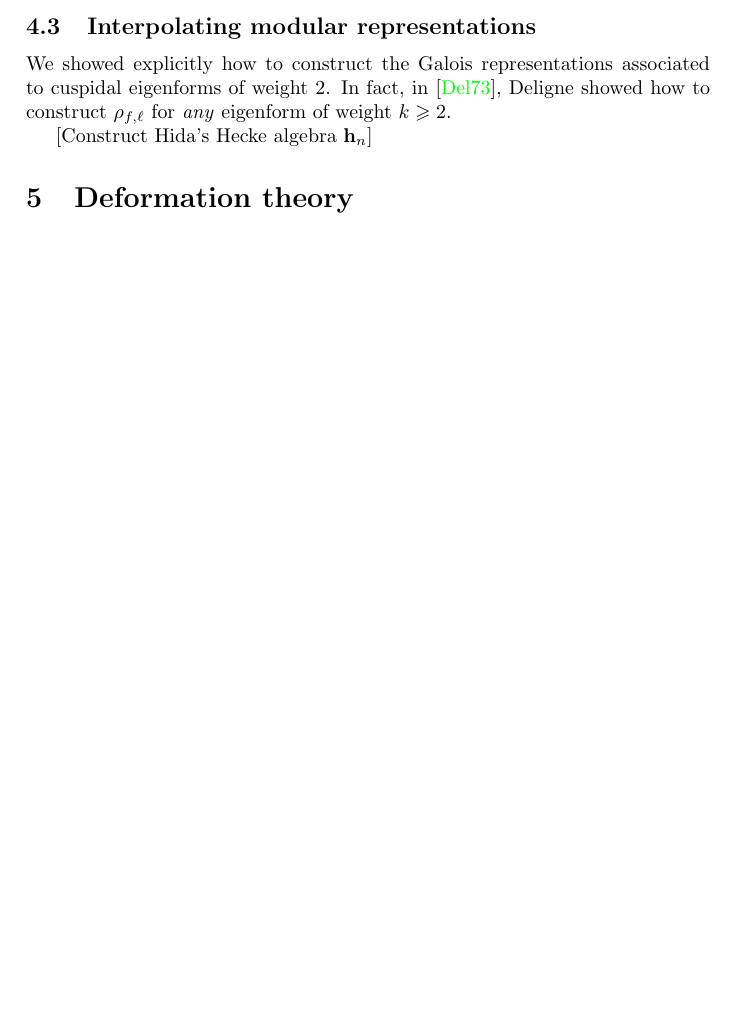
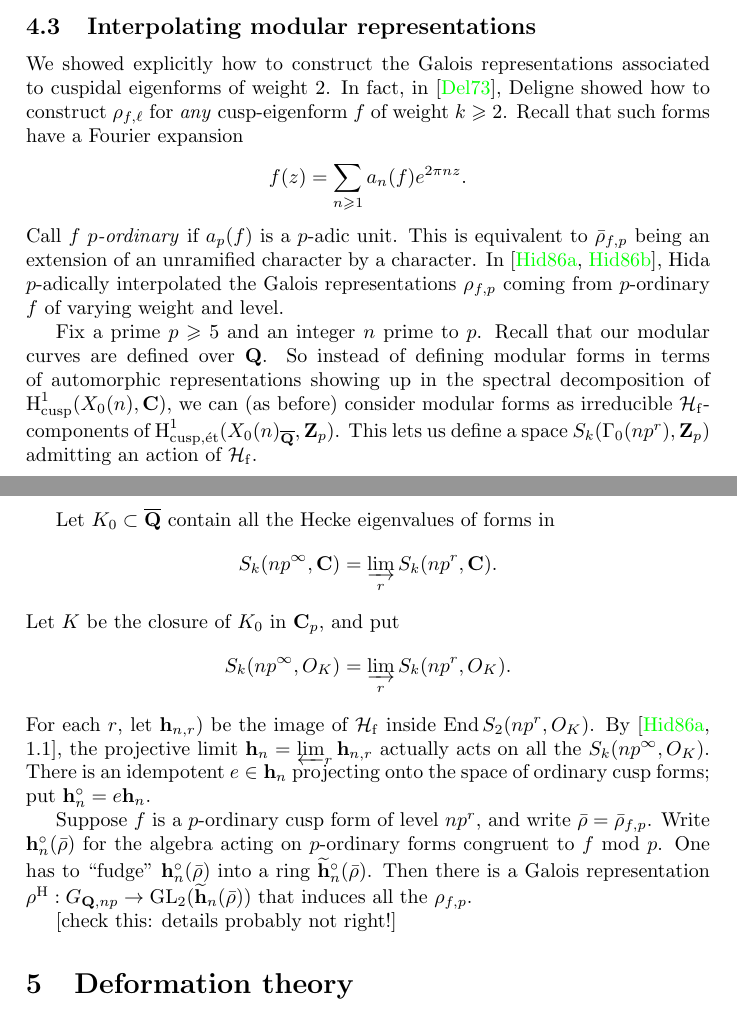
Before and after one commit to dkmiller/tidbits, a LaTeX paper (2014-07-14_primes-knots.tex): part of page 9 of 15 before the commit and two parts of pages 9 and 10 of 16 after it, the two joined at a grey line, cut so that both start at the same text, the shorter picture padded with empty space. Compiled offline with pdfLaTeX.

Commit message:
much still to be worked out

```diff
--- a/2014-07-14_primes-knots.tex
+++ b/2014-07-14_primes-knots.tex
@@ -536,10 +536,48 @@ it exists).
 
 We showed explicitly how to construct the Galois representations associated to
 cuspidal eigenforms of weight $2$. In fact, in \cite{deligne-1973}, Deligne
-showed how to construct $\rho_{f,\ell}$ for \emph{any} eigenform of weight
-$k\geqslant 2$.
+showed how to construct $\rho_{f,\ell}$ for \emph{any} cusp-eigenform $f$ of
+weight $k\geqslant 2$. Recall that such forms have a Fourier expansion
+\[
+  f(z) = \sum_{n\geqslant 1} a_n(f) e^{2\pi n z} .
+\]
+Call $f$ \emph{$p$-ordinary} if $a_p(f)$ is a $p$-adic unit. This is equivalent
+to $\bar\rho_{f,p}$ being an extension of an unramified character by a
+character. In \cite{hida-1986a,hida-1986b}, Hida $p$-adically interpolated the
+Galois representations $\rho_{f,p}$ coming from $p$-ordinary $f$ of varying
+weight and level.
 
-[Construct Hida's Hecke algebra $\mathbf h_n$]
+Fix a prime $p\geqslant 5$ and an integer $n$ prime to $p$. Recall that our
+modular curves are defined over $\dQ$. So instead of defining modular forms in
+terms of automorphic representations showing up in the spectral decomposition
+of $\h_\cusp^1(X_0(n),\dC)$, we can (as before)
+consider modular forms as irreducible $\hecke_\finite$-components of
+$\h_{\cusp,\etale}^1(X_0(n)_{\overline\dQ},\dZ_p)$. This lets us define a space
+$S_k(\Gamma_0(n p^r),\dZ_p)$ admitting an action of $\hecke_\finite$.
+
+Let $K_0\subset \overline{\dQ}$ contain all the Hecke eigenvalues of forms in
+\[
+  S_k(n p^\infty,\dC) = \varinjlim_r S_k(n p^r,\dC) .
+\]
+Let $K$ be the closure of $K_0$ in $\dC_p$, and put
+\[
+  S_k(n p^\infty,O_K) = \varinjlim_r S_k(n p^r,O_K) .
+\]
+For each $r$, let $\hida_{n,r})$ be the image of $\hecke_\finite$ inside
+$\operatorname{End} S_2(n p^r,O_K)$. By \cite[1.1]{hida-1986a}, the projective
+limit $\hida_n = \varprojlim_r \hida_{n,r}$ actually acts on all the
+$S_k(n p^\infty,O_K)$. There is an idempotent $e\in \hida_n$ projecting onto
+the space of ordinary cusp forms; put $\hida_n^\circ=e \hida_n$.
+
+Suppose $f$ is a $p$-ordinary cusp form of level $n p^r$, and write
+$\bar\rho=\bar\rho_{f,p}$. Write $\hida_n^\circ(\bar\rho)$ for the algebra
+acting on $p$-ordinary forms congruent to $f$ mod $p$. One has to
+``fudge'' $\hida_n^\circ(\bar\rho)$ into a ring
+$\widetilde\hida_n^\circ(\bar\rho)$. Then there is a Galois
+representation $\rho^\mathrm{H}:G_{\dQ,n p} \to \GL_2(\widetilde\hida_n(\bar\rho))$
+that induces all the $\rho_{f,p}$.
+
+[check this: details probably not right!]
 
 
 
```
Also changed, not shown: tidbit-sources.bib (+20 -0 lines).
